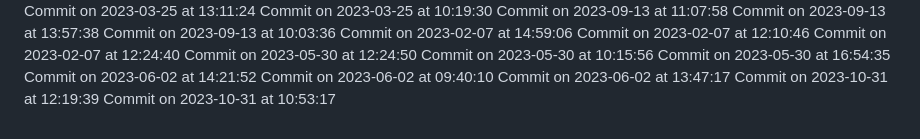
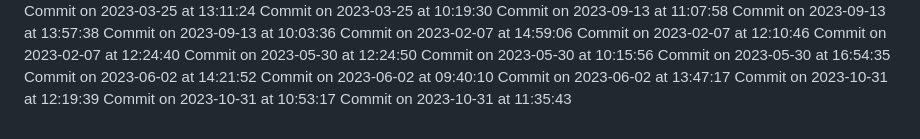
Before and after one commit to HridoyVaraby/coming_soon, a Markdown page: commits.md, the part around the change. Drawn GitHub-style.

Commit message:
Commit for 2023-10-31 at 11:35:43

```diff
--- a/commits.md
+++ b/commits.md
@@ -478,3 +478,4 @@ Commit on 2023-06-02 at 09:40:10
 Commit on 2023-06-02 at 13:47:17
 Commit on 2023-10-31 at 12:19:39
 Commit on 2023-10-31 at 10:53:17
+Commit on 2023-10-31 at 11:35:43
```
